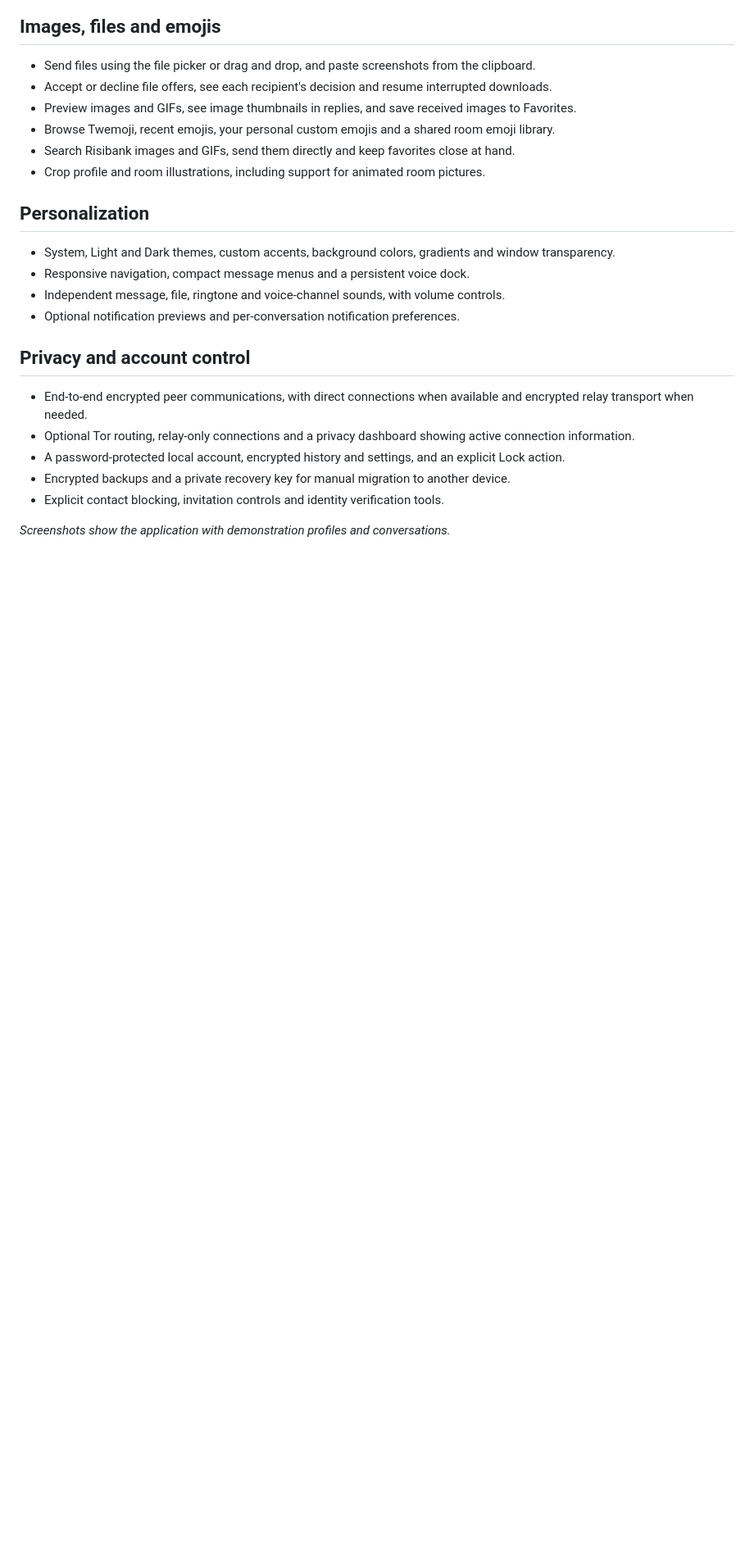
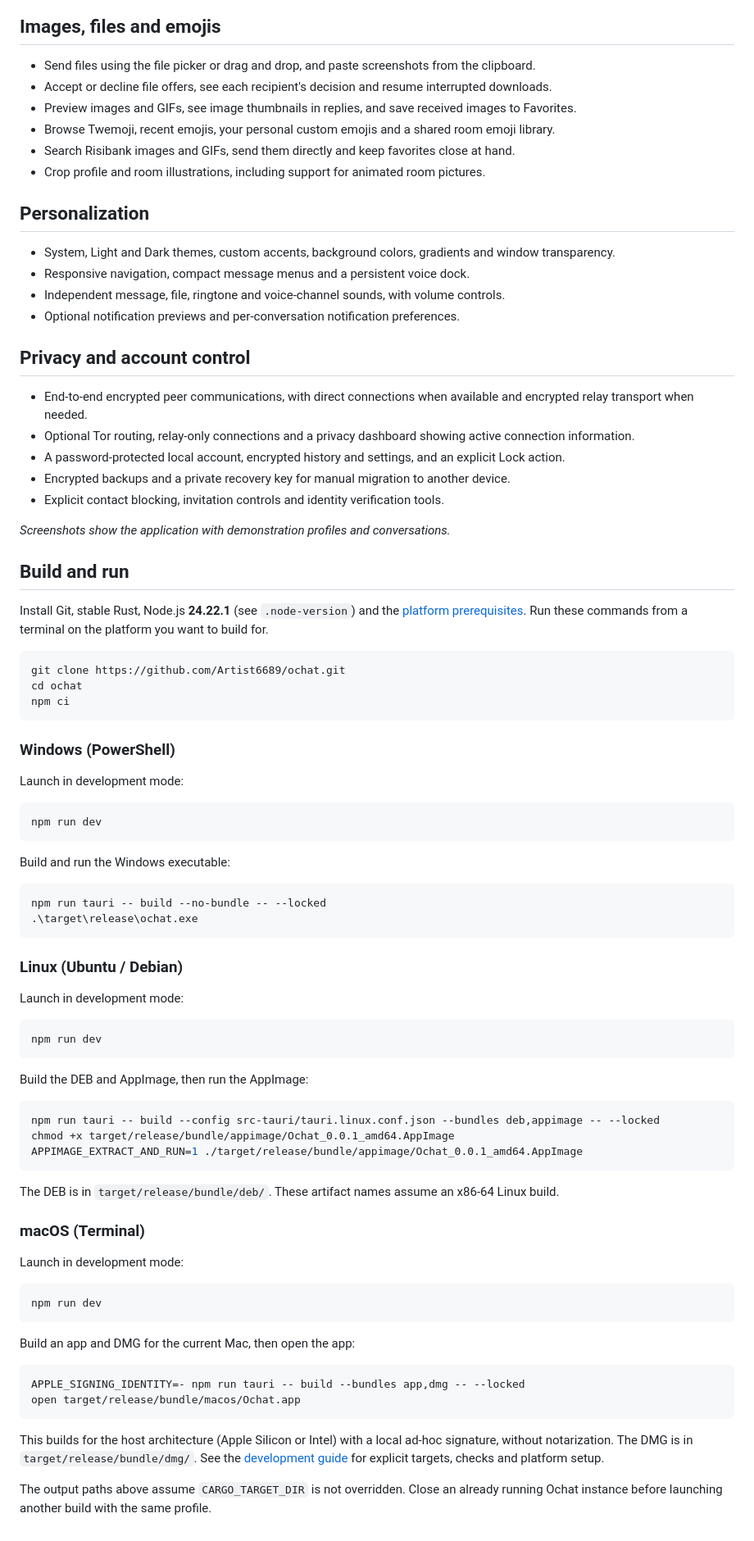
Before and after one commit to Apple-Lollipop/ochat, a Markdown page: README.md, the part around the change. Shown at 82% size. Drawn GitHub-style; blank space fills up the shorter version.

Commit message:
Document build and run commands for Windows Linux and macOS

````diff
--- a/README.md
+++ b/README.md
@@ -60,3 +60,65 @@ Encrypted peer-to-peer conversations, voice calls and shared spaces for desktop.
 - Explicit contact blocking, invitation controls and identity verification tools.
 
 *Screenshots show the application with demonstration profiles and conversations.*
+
+## Build and run
+
+Install Git, stable Rust, Node.js **24.22.1** (see `.node-version`) and the [platform prerequisites](docs/DEVELOPMENT.md#platform-prerequisites). Run these commands from a terminal on the platform you want to build for.
+
+```sh
+git clone https://github.com/Artist6689/ochat.git
+cd ochat
+npm ci
+```
+
+### Windows (PowerShell)
+
+Launch in development mode:
+
+```powershell
+npm run dev
+```
+
+Build and run the Windows executable:
+
+```powershell
+npm run tauri -- build --no-bundle -- --locked
+.\target\release\ochat.exe
+```
+
+### Linux (Ubuntu / Debian)
+
+Launch in development mode:
+
+```sh
+npm run dev
+```
+
+Build the DEB and AppImage, then run the AppImage:
+
+```sh
+npm run tauri -- build --config src-tauri/tauri.linux.conf.json --bundles deb,appimage -- --locked
+chmod +x target/release/bundle/appimage/Ochat_0.0.1_amd64.AppImage
+APPIMAGE_EXTRACT_AND_RUN=1 ./target/release/bundle/appimage/Ochat_0.0.1_amd64.AppImage
+```
+
+The DEB is in `target/release/bundle/deb/`. These artifact names assume an x86-64 Linux build.
+
+### macOS (Terminal)
+
+Launch in development mode:
+
+```sh
+npm run dev
+```
+
+Build an app and DMG for the current Mac, then open the app:
+
+```sh
+APPLE_SIGNING_IDENTITY=- npm run tauri -- build --bundles app,dmg -- --locked
+open target/release/bundle/macos/Ochat.app
+```
+
+This builds for the host architecture (Apple Silicon or Intel) with a local ad-hoc signature, without notarization. The DMG is in `target/release/bundle/dmg/`. See the [development guide](docs/DEVELOPMENT.md) for explicit targets, checks and platform setup.
+
+The output paths above assume `CARGO_TARGET_DIR` is not overridden. Close an already running Ochat instance before launching another build with the same profile.
````
Also changed, not shown: docs/DEVELOPMENT.md (+70 -0 lines).
